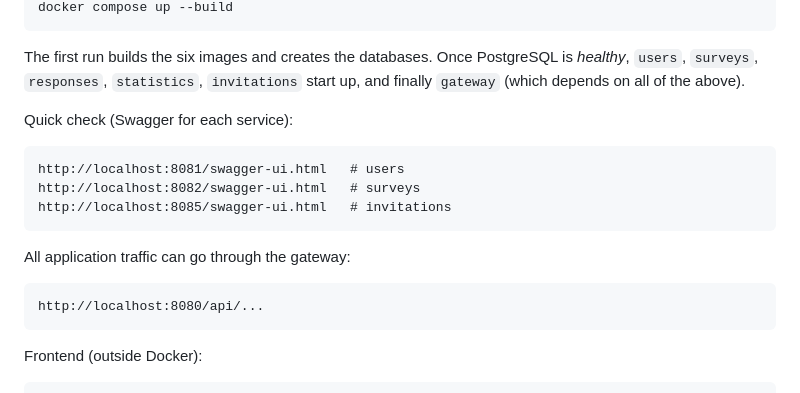
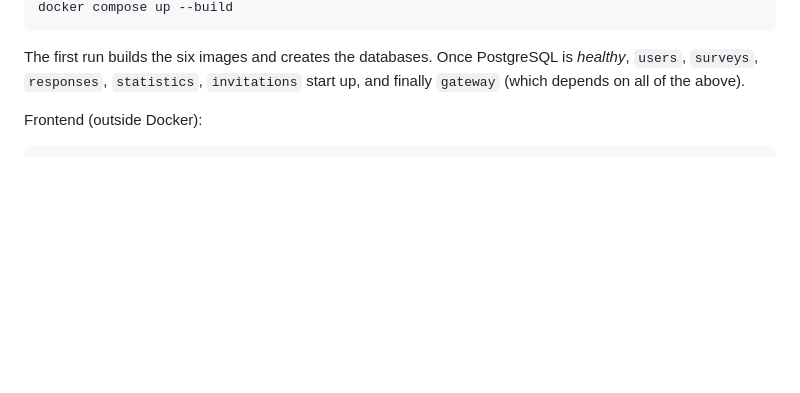
Before and after one commit to igarciamen/Surveys, a Markdown page: README.md, the part around one of its changes. Drawn GitHub-style; blank space fills up the shorter version.

````diff
--- a/README.md
+++ b/README.md
@@ -262,19 +246,6 @@ PostgreSQL is *healthy*, `users`, `surveys`, `responses`, `statistics`,
 `invitations` start up, and finally `gateway` (which depends on all of the
 above).
 
-Quick check (Swagger for each service):
-
-```
-http://localhost:8081/swagger-ui.html   # users
-http://localhost:8082/swagger-ui.html   # surveys
-http://localhost:8085/swagger-ui.html   # invitations
-```
-
-All application traffic can go through the gateway:
-
-```
-http://localhost:8080/api/...
-```
 
 Frontend (outside Docker):
 
````
Also changed, not shown: other parts of README.md (+2 -42 lines).
